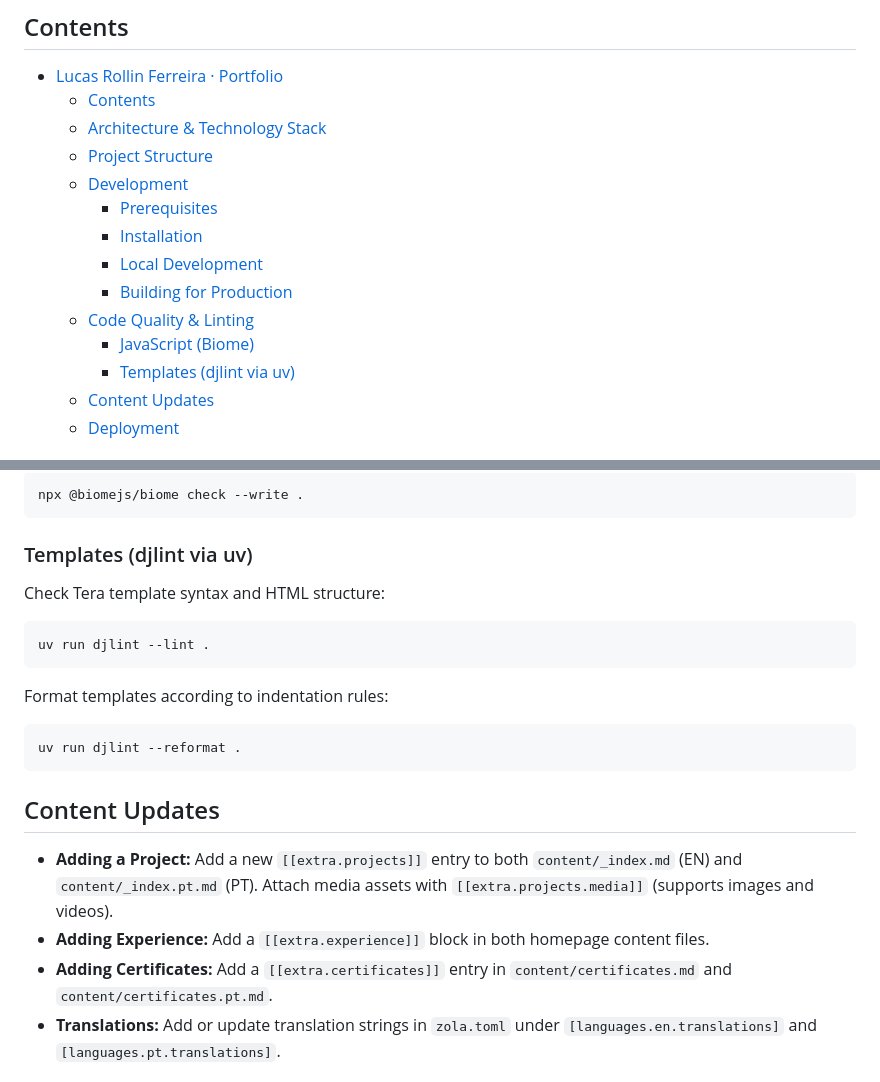
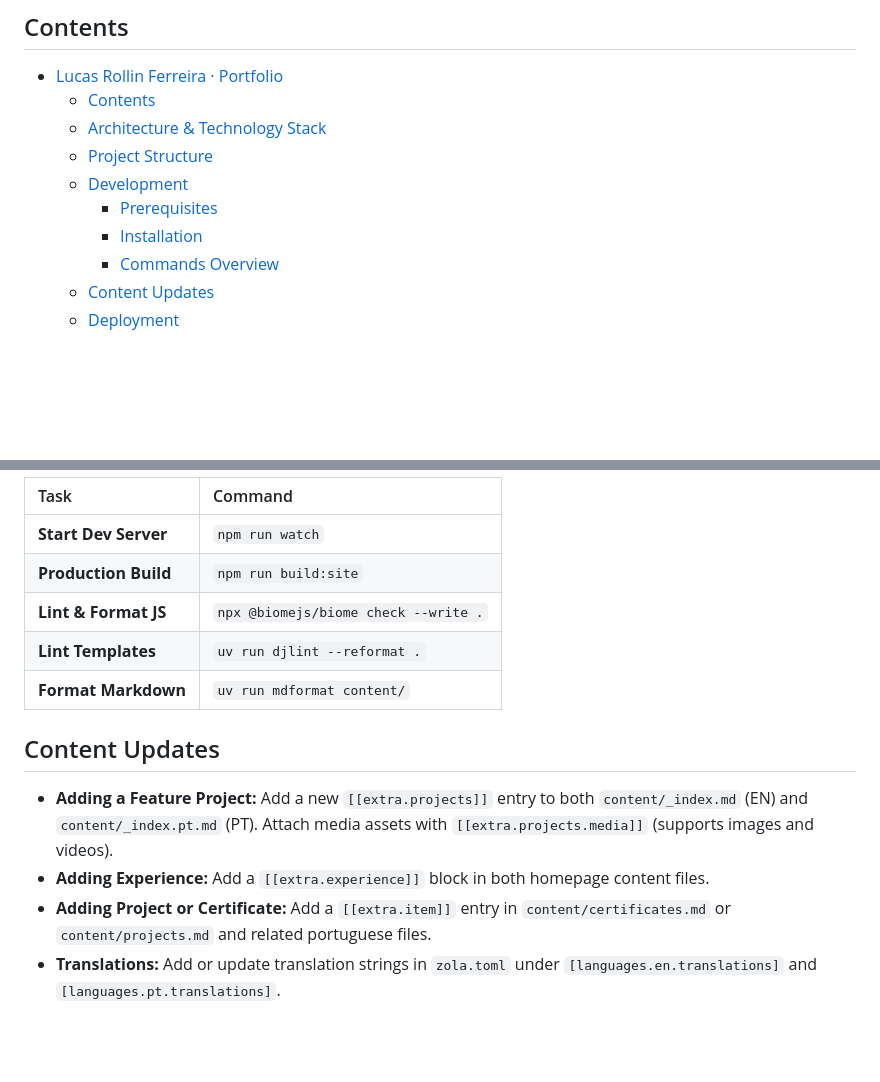
Before and after one commit to lucas-rollin/lucas-rollin.github.io, a Markdown page: README.md, 2 parts joined by grey strips. Rendered like a GitHub page; blank space fills up the shorter version.

````diff
--- a/README.md
+++ b/README.md
@@ -6,16 +6,12 @@ The personal portfolio and resume website of **Lucas Rollin Ferreira** (Full-Sta
 
 - [Lucas Rollin Ferreira · Portfolio](#lucas-rollin-ferreira--portfolio)
   - [Contents](#contents)
-  - [Architecture & Technology Stack](#architecture--technology-stack)
+  - [Architecture \& Technology Stack](#architecture--technology-stack)
   - [Project Structure](#project-structure)
   - [Development](#development)
     - [Prerequisites](#prerequisites)
     - [Installation](#installation)
-    - [Local Development](#local-development)
-    - [Building for Production](#building-for-production)
-  - [Code Quality & Linting](#code-quality--linting)
-    - [JavaScript (Biome)](#javascript-biome)
-    - [Templates (djlint via uv)](#templates-djlint-via-uv)
+    - [Commands Overview](#commands-overview)
   - [Content Updates](#content-updates)
   - [Deployment](#deployment)
 
@@ -119,26 +92,16 @@ Automatically apply formatting and organize imports:
-```bash
-npx @biomejs/biome check --write .
-```
-
-### Templates (djlint via uv)
-
-Check Tera template syntax and HTML structure:
-
-```bash
-uv run djlint --lint .
-```
-
-Format templates according to indentation rules:
-
-```bash
-uv run djlint --reformat .
-```
+| Task | Command |
+| :--- | :--- |
+| **Start Dev Server** | `npm run watch` |
+| **Production Build** | `npm run build:site` |
+| **Lint & Format JS** | `npx @biomejs/biome check --write .` |
+| **Lint Templates** | `uv run djlint --reformat .` |
+| **Format Markdown** | `uv run mdformat content/` |
 
 ## Content Updates
 
-- **Adding a Project:** Add a new `[[extra.projects]]` entry to both `content/_index.md` (EN) and `content/_index.pt.md` (PT). Attach media assets with `[[extra.projects.media]]` (supports images and videos).
+- **Adding a Feature Project:** Add a new `[[extra.projects]]` entry to both `content/_index.md` (EN) and `content/_index.pt.md` (PT). Attach media assets with `[[extra.projects.media]]` (supports images and videos).
 - **Adding Experience:** Add a `[[extra.experience]]` block in both homepage content files.
-- **Adding Certificates:** Add a `[[extra.certificates]]` entry in `content/certificates.md` and `content/certificates.pt.md`.
+- **Adding Project or Certificate:** Add a `[[extra.item]]` entry in `content/certificates.md` or `content/projects.md` and related portuguese files.
 - **Translations:** Add or update translation strings in `zola.toml` under `[languages.en.translations]` and `[languages.pt.translations]`.
 
 ## Deployment
````
Also changed, not shown: other parts of README.md (+16 -39 lines).
